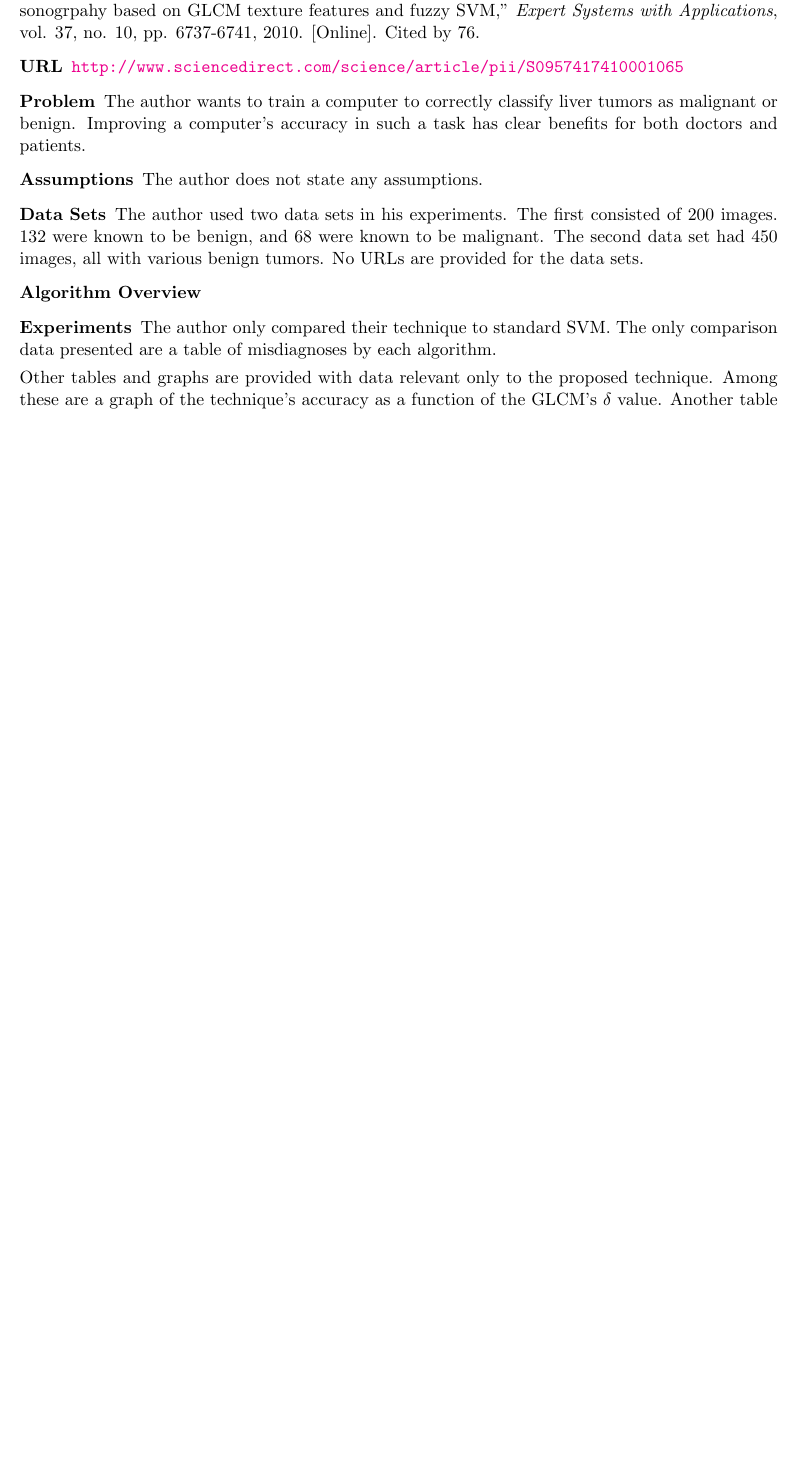
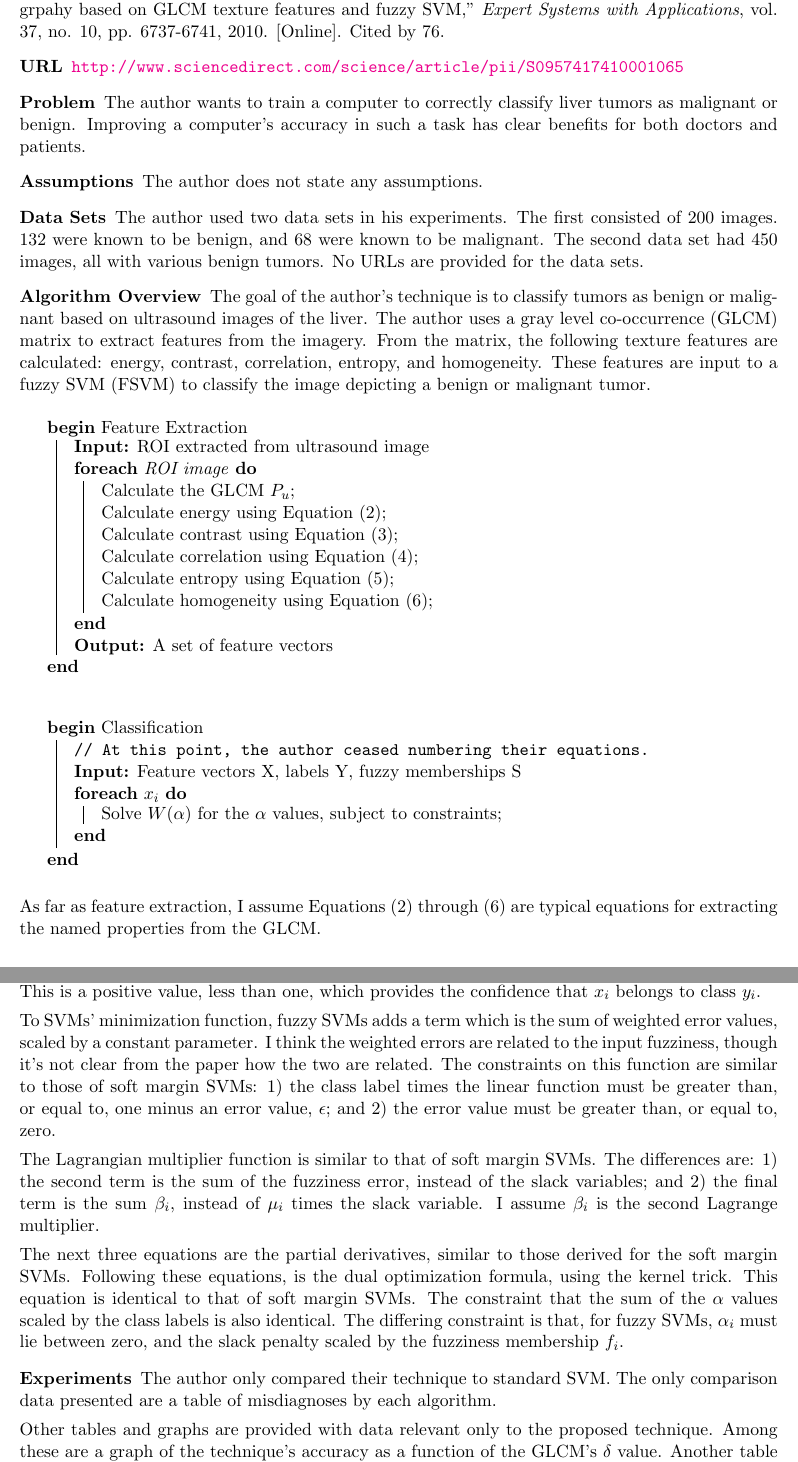
Before and after one commit to brobeson/class, a LaTeX problem sheet (cs_7680_computer_vision/assignment_3/assignment_3.tex): part of the page before the commit and two parts of pages 1 and 2 of 2 after it, the two joined at a grey line, cut so that both start at the same text, the shorter picture padded with empty space. Compiled offline with pdfLaTeX.

```diff
--- a/cs_7680_computer_vision/assignment_3/assignment_3.tex
+++ b/cs_7680_computer_vision/assignment_3/assignment_3.tex
@@ -34,7 +34,74 @@
         known to be malignant. The second data set had 450 images, all with
         various benign tumors. No URLs are provided for the data sets.
 
-    \item [Algorithm Overview]
+    \item [Algorithm Overview] The goal of the author's technique is to classify
+        tumors as benign or malignant based on ultrasound images of the liver.
+        The author uses a gray level co-occurrence (GLCM) matrix to extract features
+        from the imagery. From the matrix, the following texture features are
+        calculated: energy, contrast, correlation, entropy, and homogeneity.
+        These features are input to a fuzzy SVM (FSVM) to classify the image
+        depicting a benign or malignant tumor.
+
+        \begin{algorithm}
+            \Begin(Feature Extraction)
+            {
+                \KwIn{ROI extracted from ultrasound image}
+                \ForEach{ROI image}
+                {
+                    Calculate the GLCM $P_u$\;
+                    Calculate energy using Equation (2)\;
+                    Calculate contrast using Equation (3)\;
+                    Calculate correlation using Equation (4)\;
+                    Calculate entropy using Equation (5)\;
+                    Calculate homogeneity using Equation (6)\;
+                }
+                \KwOut{A set of feature vectors}
+            }
+        \end{algorithm}
+
+        \begin{algorithm}
+            \Begin(Classification)
+            {
+                \tcp{At this point, the author ceased numbering their
+                equations.}
+                \KwIn{Feature vectors X, labels Y, fuzzy memberships S}
+                \ForEach{$x_i$}
+                {
+                    Solve $W(\alpha)$ for the $\alpha$ values, subject to
+                    constraints;
+                }
+            }
+        \end{algorithm}
+
+        As far as feature extraction, I assume Equations (2) through (6) are
+        typical equations for extracting the named properties from the GLCM.
+
+        Fuzzy SVMs begin with an additional input datum for each training
+        sample: a fuzziness value, $s_i$. This is a positive value, less than
+        one, which provides the confidence that $x_i$ belongs to class $y_i$.
+
+        To SVMs' minimization function, fuzzy SVMs adds a term which is the sum
+        of weighted error values, scaled by a constant parameter. I think the
+        weighted errors are related to the input fuzziness, though it's not
+        clear from the paper how the two are related. The constraints on this
+        function are similar to those of soft margin SVMs: 1) the class label
+        times the linear function must be greater than, or equal to, one minus
+        an error value, $\epsilon$; and 2) the error value must be greater than,
+        or equal to, zero.
+
+        The Lagrangian multiplier function is similar to that of soft margin
+        SVMs. The differences are: 1) the second term is the sum of the
+        fuzziness error, instead of the slack variables; and 2) the final term
+        is the sum $\beta_i$, instead of $\mu_i$ times the slack variable. I
+        assume $\beta_i$ is the second Lagrange multiplier.
+
+        The next three equations are the partial derivatives, similar to those
+        derived for the soft margin SVMs. Following these equations, is the dual
+        optimization formula, using the kernel trick. This equation is identical
+        to that of soft margin SVMs. The constraint that the sum of the $\alpha$
+        values scaled by the class labels is also identical. The differing
+        constraint is that, for fuzzy SVMs, $\alpha_i$ must lie between zero,
+        and the slack penalty scaled by the fuzziness membership $f_i$.
 
     \item [Experiments] The author only compared their technique to standard
         SVM. The only comparison data presented are a table of misdiagnoses by
```
Also changed, not shown: cs_7680_computer_vision/assignment_4/assignment_4.tex (added, +97 -0 lines), cs_7680_computer_vision/assignment_4/references.bib (added, +12 -0 lines), cs_7680_computer_vision/assignment_3/assignment_3.tex (8 more changed lines).
